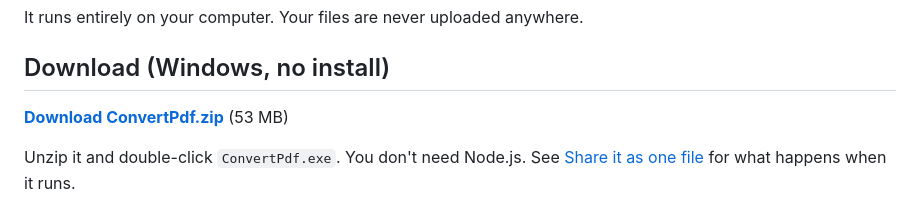
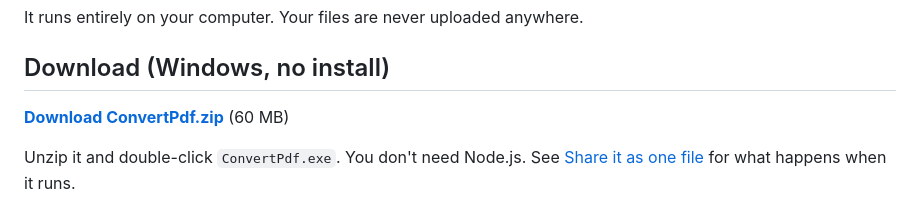
Before and after one commit to achmadm23/convertPdf, a Markdown page: README.md, the part around the change. GitHub-like rendering.

Commit message:
Update download size in README
Co-Authored-By: Claude Opus 5.5 (1M context) <noreply@anthropic.com>

```diff
--- a/README.md
+++ b/README.md
@@ -13,7 +13,7 @@ It runs entirely on your computer. Your files are never uploaded anywhere.
 
 ## Download (Windows, no install)
 
-**[Download ConvertPdf.zip](https://github.com/achmadm23/convertPdf/releases/download/v1.0.0/ConvertPdf.zip)** (53 MB)
+**[Download ConvertPdf.zip](https://github.com/achmadm23/convertPdf/releases/download/v1.0.0/ConvertPdf.zip)** (60 MB)
 
 Unzip it and double-click `ConvertPdf.exe`. You don't need Node.js. See [Share it as one file](#share-it-as-one-file-convertpdfexe) for what happens when it runs.
 
```
